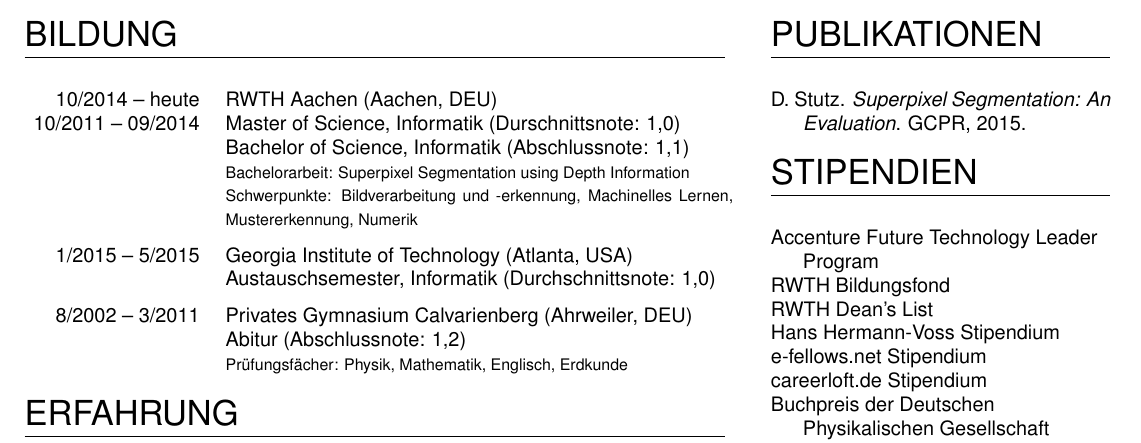
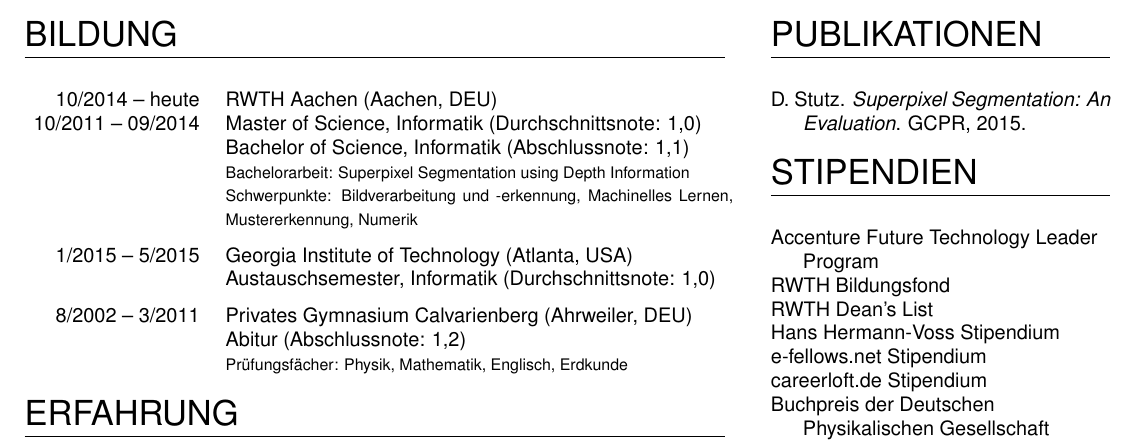
Before and after one commit to latexstudio/curriculum-vitae-1, a LaTeX CV (german/cv.tex): part of the page, cut so that both start at the same text. Compiled offline with pdfLaTeX.

Commit message:
Typo ...

```diff
--- a/german/cv.tex
+++ b/german/cv.tex
@@ -58,7 +58,7 @@
 		\hspace{0.025\textwidth}
 		\begin{minipage}[t]{0.725\textwidth}
 			RWTH Aachen (Aachen, DEU)\\
-			Master of Science, Informatik (Durschnittsnote: 1,0)\\
+			Master of Science, Informatik (Durchschnittsnote: 1,0)\\
 			Bachelor of Science, Informatik (Abschlussnote: 1,1)\\
 			{\footnotesize Bachelorarbeit: Superpixel Segmentation using Depth Information}\\
 			{\footnotesize Schwerpunkte: Bildverarbeitung und -erkennung, Machinelles Lernen, Mustererkennung, Numerik}
```
Also changed, not shown: german/cv.pdf.
